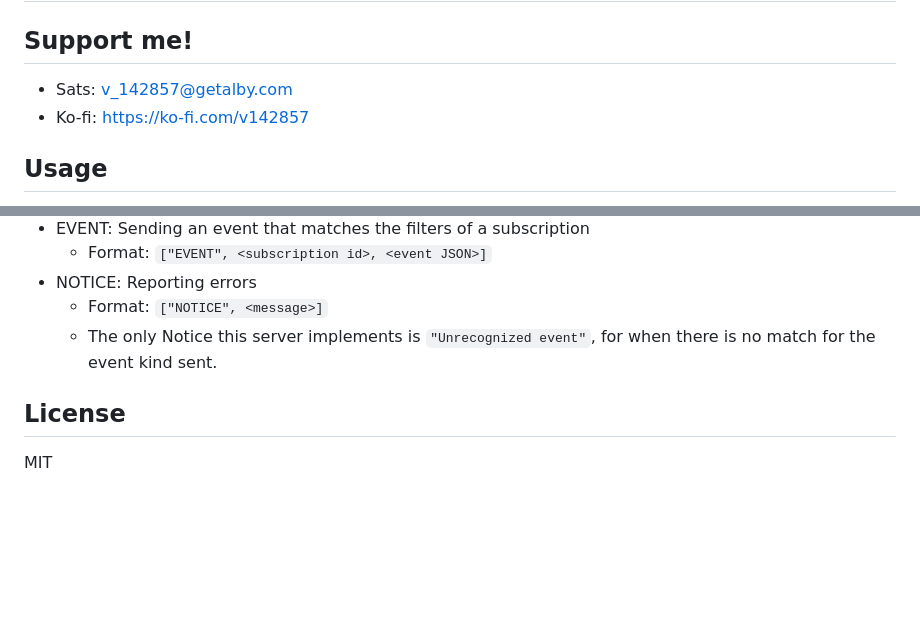
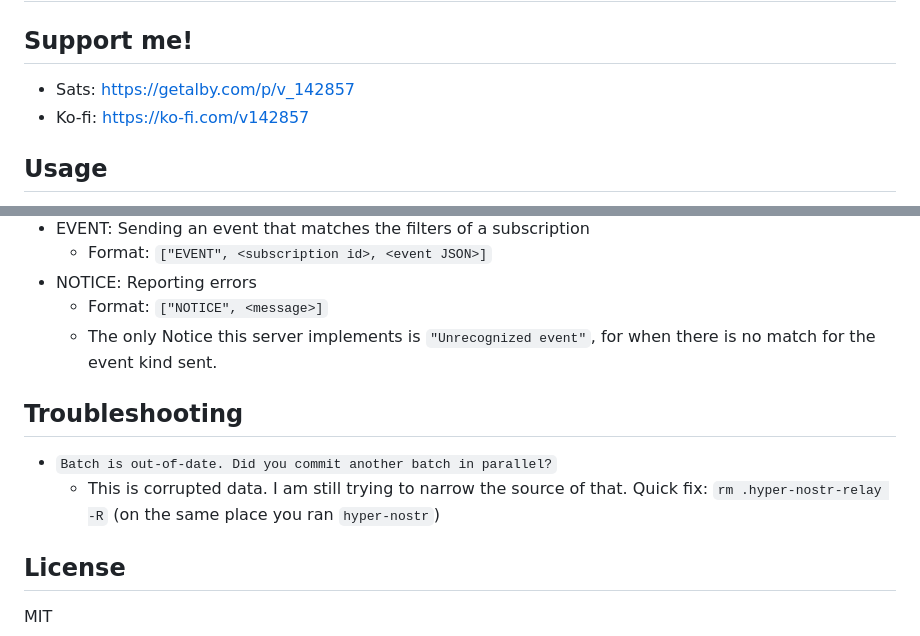
Before and after one commit to Ruulul/hyper-nostr, a Markdown page: README.md, 2 parts joined by grey strips. GitHub-like rendering; blank space fills up the shorter version.

Commit message:
troubleshooting

```diff
--- a/README.md
+++ b/README.md
@@ -1,6 +1,6 @@
 # Hyper-Nostr Relay
 ## Support me!
-- Sats: v_142857@getalby.com
+- Sats: https://getalby.com/p/v_142857
 - Ko-fi: https://ko-fi.com/v142857
 ## Usage
 The goal of this tool is to behave as a public relay; think of the chosen topic as a public relay, where you can send and receive notes from your peers!
@@ -59,5 +59,8 @@ The server sends the following events:
 - NOTICE: Reporting errors
     - Format: `["NOTICE", <message>]`
     - The only Notice this server implements is `"Unrecognized event"`, for when there is no match for the event kind sent.
+## Troubleshooting
+- `Batch is out-of-date. Did you commit another batch in parallel?`
+    - This is corrupted data. I am still trying to narrow the source of that. Quick fix: `rm .hyper-nostr-relay -R` (on the same place you ran `hyper-nostr`)
 ## License
 MIT
```
